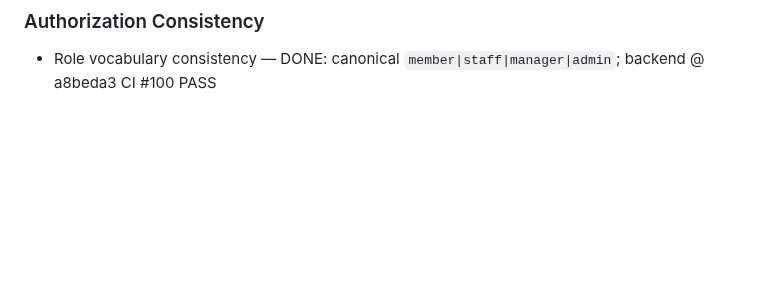
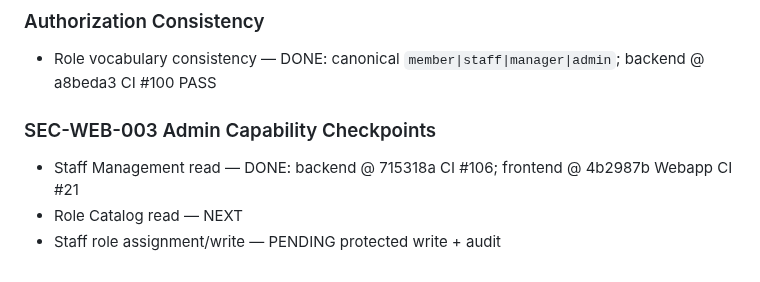
Before and after one commit to idev006/MTP6LineCoopBot, a Markdown page: docs/ssot/AGILE_KANBAN.md, the part around the change. Drawn GitHub-style; blank space fills up the shorter version.

```diff
--- a/docs/ssot/AGILE_KANBAN.md
+++ b/docs/ssot/AGILE_KANBAN.md
@@ -163,3 +163,10 @@ Canonical process:
 ### Authorization Consistency
 
 - Role vocabulary consistency — DONE: canonical `member|staff|manager|admin`; backend @ a8beda3 CI #100 PASS
+
+
+### SEC-WEB-003 Admin Capability Checkpoints
+
+- Staff Management read — DONE: backend @ 715318a CI #106; frontend @ 4b2987b Webapp CI #21
+- Role Catalog read — NEXT
+- Staff role assignment/write — PENDING protected write + audit
```
Also changed, not shown: docs/ssot/API_DATA_CONTRACT.md (+16 -0 lines), docs/ssot/REDESIGN_MIGRATION_LEDGER.md (+3 -0 lines).
